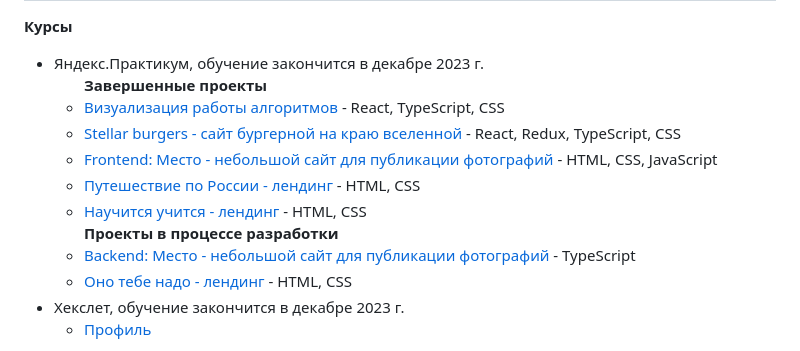
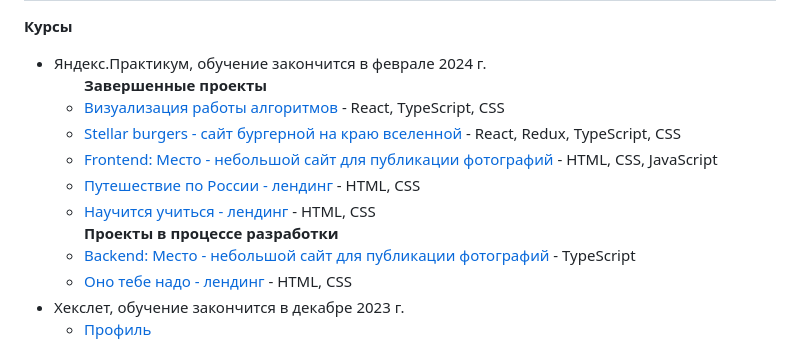
Before and after one commit to margo-yunanova/margo-yunanova, a Markdown page: README.md, the part around the change printed below. Drawn GitHub-style.

```diff
--- a/README.md
+++ b/README.md
@@ -3,26 +3,29 @@
 <b>Курсы</b>
 
 <ul>
-  <li>Яндекс.Практикум, обучение закончится в декабре 2023 г.
+  <li>Яндекс.Практикум, обучение закончится в феврале 2024 г.
     <ul>
       <b>Завершенные проекты</b>
       <li><a href="https://github.com/margo-yunanova/algososh">Визуализация работы алгоритмов</a> - React, TypeScript,
         CSS</li>
-      <li><a href="https://github.com/margo-yunanova/react-burger">Stellar burgers - сайт бургерной на краю вселенной</a>
+      <li><a href="https://github.com/margo-yunanova/react-burger">Stellar burgers - сайт бургерной на краю
+          вселенной</a>
         - React, Redux, TypeScript, CSS
       </li>
-      <li><a href="https://github.com/margo-yunanova/mesto-project">Frontend: Место - небольшой сайт для публикации фотографий</a>
+      <li><a href="https://github.com/margo-yunanova/mesto-project">Frontend: Место - небольшой сайт для публикации
+          фотографий</a>
         - HTML, CSS, JavaScript
       </li>
       <!-- <li><a href="https://ru.hexlet.io/u/margo-yunanova">Балапанлар - коммерческий лендинг для образовательного
           учреждения</a></li> -->
       <li><a href="https://github.com/margo-yunanova/russian-travel">Путешествие по России - лендинг</a> - HTML, CSS
       </li>
-      <li><a href="https://github.com/margo-yunanova/how-to-learn-plus">Научится учится - лендинг</a> - HTML, CSS</li>
+      <li><a href="https://github.com/margo-yunanova/how-to-learn-plus">Научится учиться - лендинг</a> - HTML, CSS</li>
     </ul>
     <ul>
       <b>Проекты в процессе разработки</b>
-      <li><a href="https://github.com/margo-yunanova/mesto-project-plus">Backend: Место - небольшой сайт для публикации фотографий</a>
+      <li><a href="https://github.com/margo-yunanova/mesto-project-plus">Backend: Место - небольшой сайт для публикации
+          фотографий</a>
         - TypeScript
       </li>
       <li><a href="https://github.com/margo-yunanova/ono-tebe-nado">Оно тебе надо - лендинг</a>
```
Also changed, not shown: other parts of README.md (+3 -1 lines).
